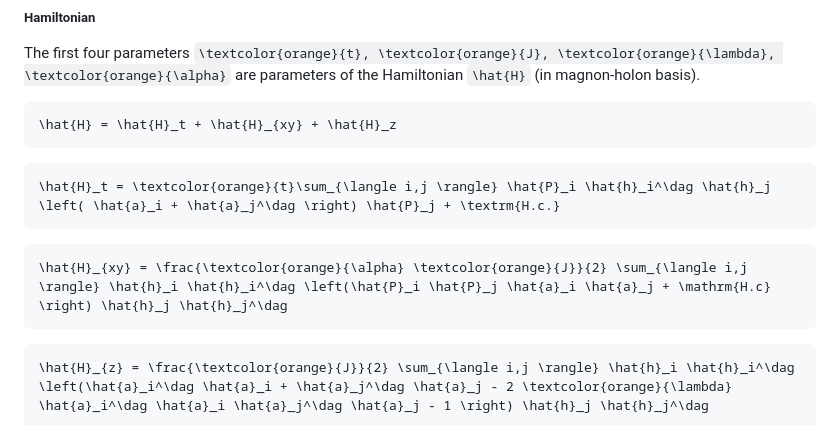
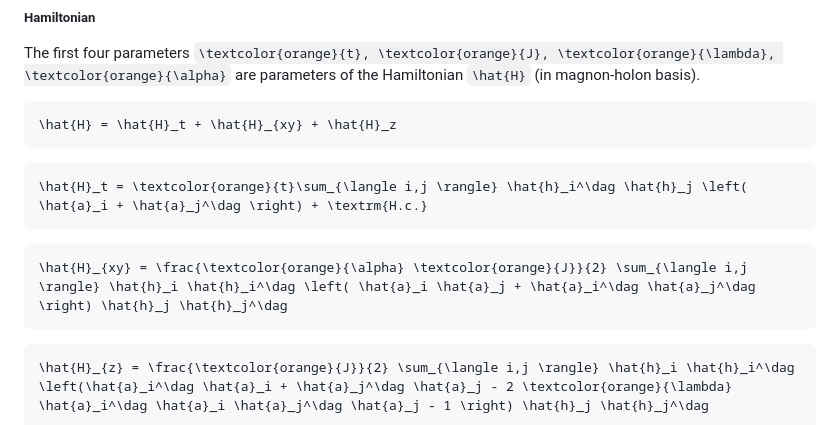
Before and after one commit to pwrzosek/tJMagnonHolon, a Markdown page: docs/src/guide.md, the part around the change. Drawn GitHub-style.

Commit message:
Update guide.md
Remove projection operators since magnons are now considered hard-core bosons.

````diff
--- a/docs/src/guide.md
+++ b/docs/src/guide.md
@@ -112,10 +112,10 @@ The first four parameters ``\textcolor{orange}{t}, \textcolor{orange}{J}, \textc
 \hat{H} = \hat{H}_t + \hat{H}_{xy} + \hat{H}_z
 ```
 ```math
-\hat{H}_t = \textcolor{orange}{t}\sum_{\langle i,j \rangle} \hat{P}_i \hat{h}_i^\dag \hat{h}_j \left( \hat{a}_i + \hat{a}_j^\dag \right) \hat{P}_j + \textrm{H.c.}
+\hat{H}_t = \textcolor{orange}{t}\sum_{\langle i,j \rangle} \hat{h}_i^\dag \hat{h}_j \left( \hat{a}_i + \hat{a}_j^\dag \right) + \textrm{H.c.}
 ```
 ```math
-\hat{H}_{xy} = \frac{\textcolor{orange}{\alpha} \textcolor{orange}{J}}{2} \sum_{\langle i,j \rangle} \hat{h}_i \hat{h}_i^\dag \left(\hat{P}_i \hat{P}_j \hat{a}_i \hat{a}_j + \mathrm{H.c} \right) \hat{h}_j \hat{h}_j^\dag
+\hat{H}_{xy} = \frac{\textcolor{orange}{\alpha} \textcolor{orange}{J}}{2} \sum_{\langle i,j \rangle} \hat{h}_i \hat{h}_i^\dag \left( \hat{a}_i \hat{a}_j + \hat{a}_i^\dag \hat{a}_j^\dag \right) \hat{h}_j \hat{h}_j^\dag
 ```
 ```math
 \hat{H}_{z} = \frac{\textcolor{orange}{J}}{2} \sum_{\langle i,j \rangle} \hat{h}_i \hat{h}_i^\dag \left(\hat{a}_i^\dag \hat{a}_i + \hat{a}_j^\dag \hat{a}_j - 2 \textcolor{orange}{\lambda} \hat{a}_i^\dag \hat{a}_i \hat{a}_j^\dag \hat{a}_j - 1 \right) \hat{h}_j \hat{h}_j^\dag
````
